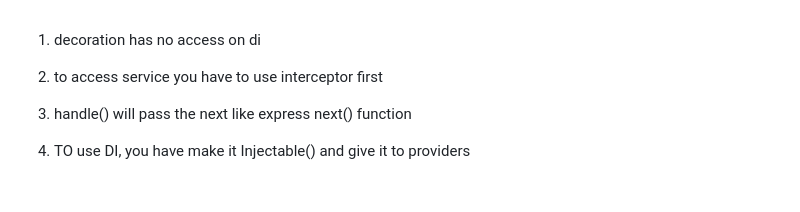
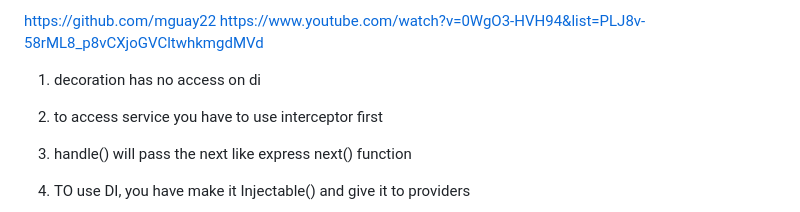
Before and after one commit to iamsohel/necessary-resources, a Markdown page: nestjs.md, the part around the change. Drawn GitHub-style; blank space fills up the shorter version.

```diff
--- a/nestjs.md
+++ b/nestjs.md
@@ -1,3 +1,6 @@
+https://github.com/mguay22
+https://www.youtube.com/watch?v=0WgO3-HVH94&list=PLJ8v-58rML8_p8vCXjoGVCltwhkmgdMVd
+
 1. decoration has no access on di
 2. to access service you have to use interceptor first
 3. handle() will pass the next like express next() function
```
